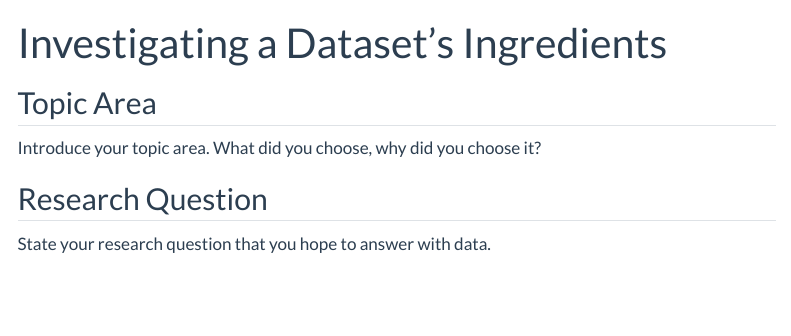
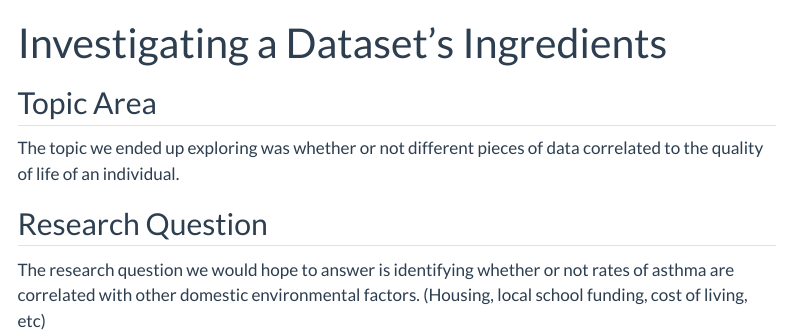
Before and after one commit to DATA385-f26/QUOL, a Quarto document (index.qmd): the page in a window 1100 px wide, from its top. Rendered offline with R 4.5, knitr and Pandoc in place of Quarto, with nearby package versions; menus at the side of the page are left out.

Commit message:
Need Review: RQ; possibly update topic area

```diff
--- a/index.qmd
+++ b/index.qmd
@@ -4,8 +4,11 @@ title: "Investigating a Dataset's Ingredients"
 
 ## Topic Area
 
-Introduce your topic area. What did you choose, why did you choose it?
+The topic we ended up exploring was whether or not different pieces of data
+correlated to the quality of life of an individual.
 
 ## Research Question
 
-State your research question that you hope to answer with data.
+The research question we would hope to answer is identifying whether or not
+rates of asthma are correlated with other domestic environmental factors.
+(Housing, local school funding, cost of living, etc)
```
Also changed, not shown: 1 other file.
